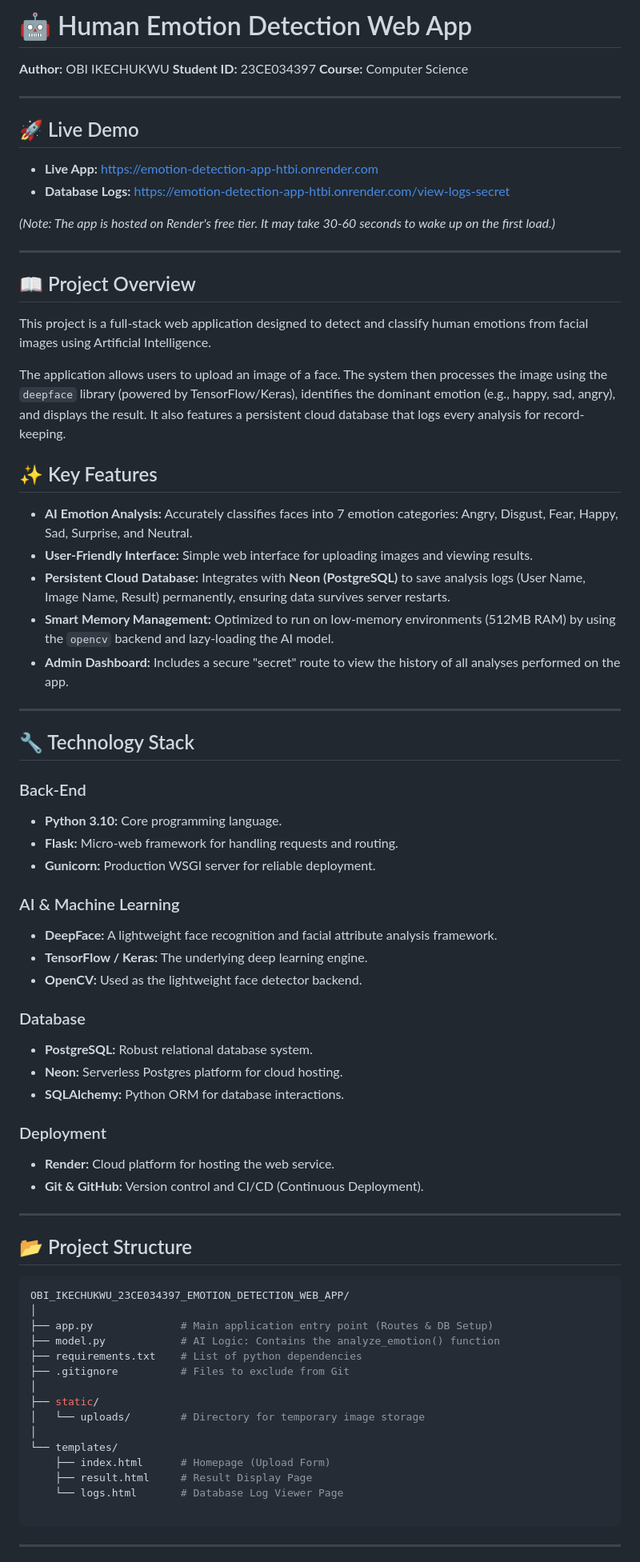
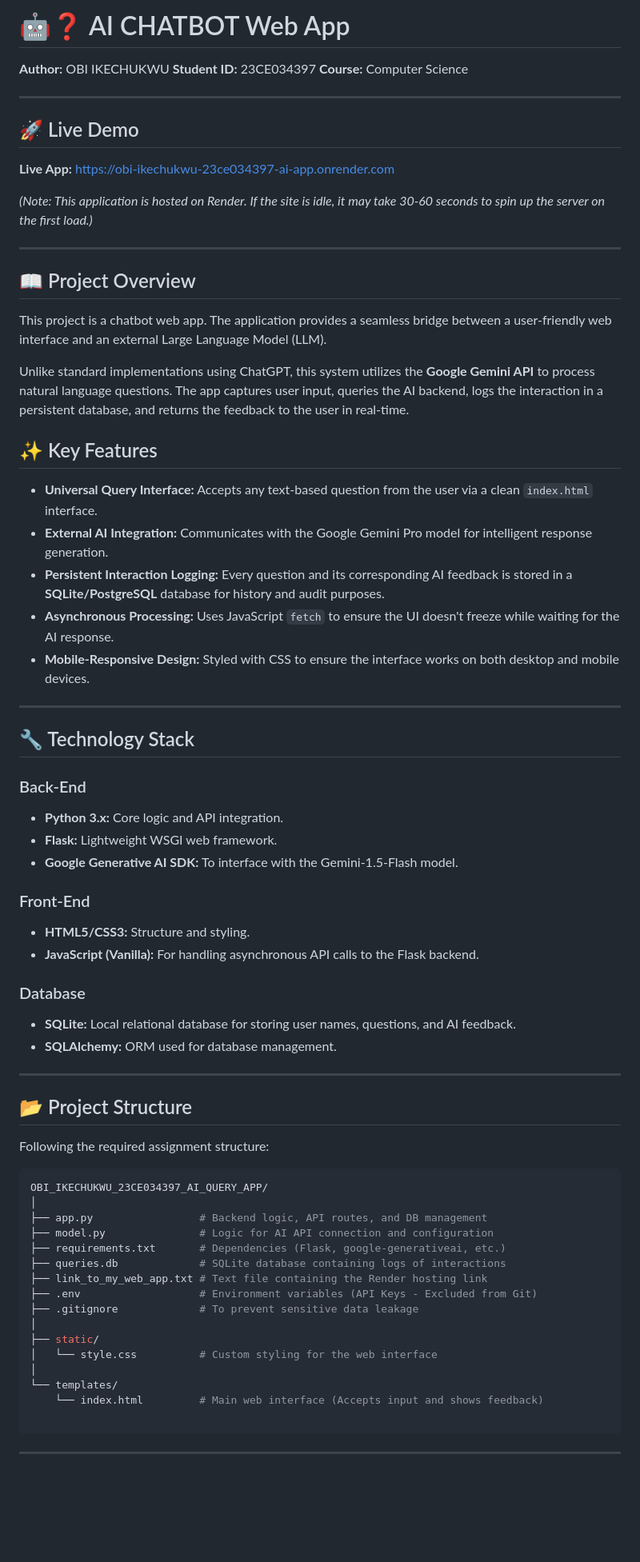
Before and after one commit to Killua2026/OBI_23CE034397_AI_CHATBOT_WEB_APP, a Markdown page: README.md, the part around one of its changes. Shown at 80% size. Rendered like a GitHub page; blank space fills up the shorter version.

Commit message:
DOCS: Add comprehensive project documentation
Added README to reflect the AI Chatbot web app details, including project overview, features, technology stack, and setup instructions.

````diff
--- a/README.md
+++ b/README.md
@@ -1,4 +1,4 @@
-# 🤖 Human Emotion Detection Web App
+# 🤖❓ AI CHATBOT Web App
 
 **Author:** OBI IKECHUKWU
 **Student ID:** 23CE034397
@@ -8,69 +8,69 @@
 
 ## 🚀 Live Demo
 
-* **Live App:** [https://emotion-detection-app-htbi.onrender.com](https://emotion-detection-app-htbi.onrender.com)
-* **Database Logs:** [https://emotion-detection-app-htbi.onrender.com/view-logs-secret](https://emotion-detection-app-htbi.onrender.com/view-logs-secret)
+**Live App:** [https://obi-ikechukwu-23ce034397-ai-app.onrender.com](https://obi-23ce034397-ai-chatbot-web-app.onrender.com/)
 
-*(Note: The app is hosted on Render's free tier. It may take 30-60 seconds to wake up on the first load.)*
+
+*(Note: This application is hosted on Render. If the site is idle, it may take 30-60 seconds to spin up the server on the first load.)*
 
 ---
 
 ## 📖 Project Overview
 
-This project is a full-stack web application designed to detect and classify human emotions from facial images using Artificial Intelligence.
+This project is a chatbot web app. The application provides a seamless bridge between a user-friendly web interface and an external Large Language Model (LLM).
 
-The application allows users to upload an image of a face. The system then processes the image using the `deepface` library (powered by TensorFlow/Keras), identifies the dominant emotion (e.g., happy, sad, angry), and displays the result. It also features a persistent cloud database that logs every analysis for record-keeping.
+Unlike standard implementations using ChatGPT, this system utilizes the **Google Gemini API** to process natural language questions. The app captures user input, queries the AI backend, logs the interaction in a persistent database, and returns the feedback to the user in real-time.
 
 ## ✨ Key Features
 
-* **AI Emotion Analysis:** Accurately classifies faces into 7 emotion categories: Angry, Disgust, Fear, Happy, Sad, Surprise, and Neutral.
-* **User-Friendly Interface:** Simple web interface for uploading images and viewing results.
-* **Persistent Cloud Database:** Integrates with **Neon (PostgreSQL)** to save analysis logs (User Name, Image Name, Result) permanently, ensuring data survives server restarts.
-* **Smart Memory Management:** Optimized to run on low-memory environments (512MB RAM) by using the `opencv` backend and lazy-loading the AI model.
-* **Admin Dashboard:** Includes a secure "secret" route to view the history of all analyses performed on the app.
+* **Universal Query Interface:** Accepts any text-based question from the user via a clean `index.html` interface.
+* **External AI Integration:** Communicates with the Google Gemini Pro model for intelligent response generation.
+* **Persistent Interaction Logging:** Every question and its corresponding AI feedback is stored in a **SQLite/PostgreSQL** database for history and audit purposes.
+* **Asynchronous Processing:** Uses JavaScript `fetch` to ensure the UI doesn't freeze while waiting for the AI response.
+* **Mobile-Responsive Design:** Styled with CSS to ensure the interface works on both desktop and mobile devices.
 
 ---
 
 ## 🔧 Technology Stack
 
 ### Back-End
-* **Python 3.10:** Core programming language.
-* **Flask:** Micro-web framework for handling requests and routing.
-* **Gunicorn:** Production WSGI server for reliable deployment.
 
-### AI & Machine Learning
-* **DeepFace:** A lightweight face recognition and facial attribute analysis framework.
-* **TensorFlow / Keras:** The underlying deep learning engine.
-* **OpenCV:** Used as the lightweight face detector backend.
+* **Python 3.x:** Core logic and API integration.
+* **Flask:** Lightweight WSGI web framework.
+* **Google Generative AI SDK:** To interface with the Gemini-1.5-Flash model.
+
+### Front-End
+
+* **HTML5/CSS3:** Structure and styling.
+* **JavaScript (Vanilla):** For handling asynchronous API calls to the Flask backend.
 
 ### Database
-* **PostgreSQL:** Robust relational database system.
-* **Neon:** Serverless Postgres platform for cloud hosting.
-* **SQLAlchemy:** Python ORM for database interactions.
 
-### Deployment
-* **Render:** Cloud platform for hosting the web service.
-* **Git & GitHub:** Version control and CI/CD (Continuous Deployment).
+* **SQLite:** Local relational database for storing user names, questions, and AI feedback.
+* **SQLAlchemy:** ORM used for database management.
 
 ---
 
 ## 📂 Project Structure
 
+Following the required assignment structure:
+
 ```bash
-OBI_IKECHUKWU_23CE034397_EMOTION_DETECTION_WEB_APP/
+OBI_IKECHUKWU_23CE034397_AI_QUERY_APP/
 │
-├── app.py              # Main application entry point (Routes & DB Setup)
-├── model.py            # AI Logic: Contains the analyze_emotion() function
-├── requirements.txt    # List of python dependencies
-├── .gitignore          # Files to exclude from Git
+├── app.py                 # Backend logic, API routes, and DB management
+├── model.py               # Logic for AI API connection and configuration
+├── requirements.txt       # Dependencies (Flask, google-generativeai, etc.)
+├── queries.db             # SQLite database containing logs of interactions
+├── link_to_my_web_app.txt # Text file containing the Render hosting link
+├── .env                   # Environment variables (API Keys - Excluded from Git)
+├── .gitignore             # To prevent sensitive data leakage
 │
 ├── static/
-│   └── uploads/        # Directory for temporary image storage
+│   └── style.css          # Custom styling for the web interface
 │
 └── templates/
-    ├── index.html      # Homepage (Upload Form)
-    ├── result.html     # Result Display Page
-    └── logs.html       # Database Log Viewer Page
+    └── index.html         # Main web interface (Accepts input and shows feedback)
 
 ```
 
````
Also changed, not shown: other parts of README.md (+13 -49 lines).
